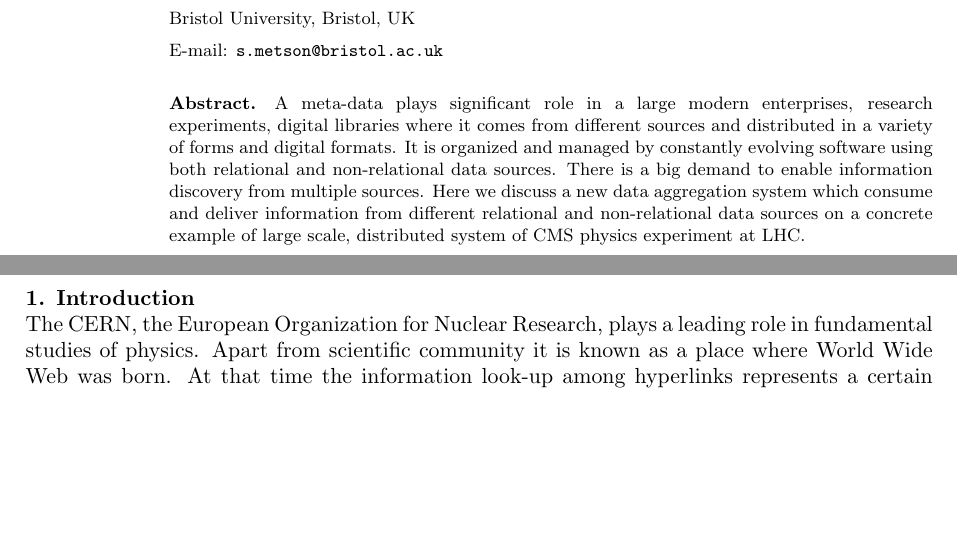
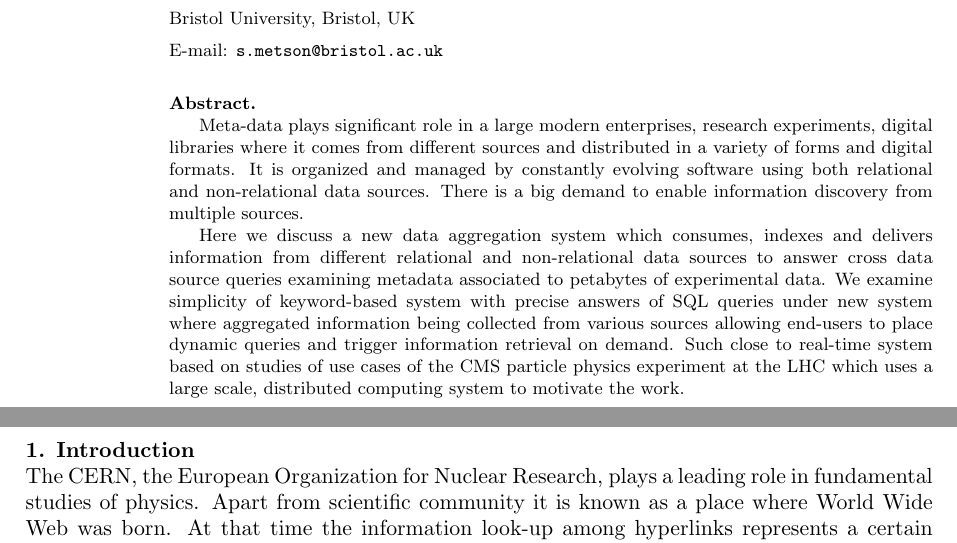
Before and after one commit to dmwm/DAS, a LaTeX document (doc/paper.tex): two parts of pages 1 and 2 of 7, joined at a grey line, cut so that both start at the same text, the shorter picture padded with empty space. Compiled offline with pdfLaTeX.

Commit message:
Updated abstract based on Simon suggestion
git-svn-id: svn+ssh://svn.cern.ch/reps/CMSDMWM/DAS/trunk@478 4525493e-7705-40b1-a816-d608a930855b

```diff
--- a/doc/paper.tex
+++ b/doc/paper.tex
@@ -19,14 +19,42 @@
 %In a large modern enterprise, information is almost inevitably distributed among several database management systems. Despite considerable attention from the research community, relatively few commercial systems have attempted to address this issue. This article describes the technology that enables clients of IBM's federated database engine to access and integrate the data and specialized computational capabilities of a wide range of relational and non­relational data sources.
 
 \begin{abstract}
-A meta-data plays significant role in a large modern enterprises, research experiments,
-digital libraries where it comes from different sources and distributed in a
-variety of forms and digital formats. It is organized and managed by constantly
-evolving software using both relational and non-relational data sources. There is
-a big demand to enable information discovery from multiple sources.
-Here we discuss a new data aggregation system which consume and deliver information
-from different relational and non-relational data sources on a concrete example
-of large scale, distributed system of CMS physics experiment at LHC.
+%A meta-data plays significant role in a large modern enterprises, research experiments,
+%digital libraries where it comes from different sources and distributed in a
+%variety of forms and digital formats. It is organized and managed by constantly
+%evolving software using both relational and non-relational data sources. There is
+%a big demand to enable information discovery from multiple sources.
+%Here we discuss a new data aggregation system which consume and deliver information
+%from different relational and non-relational data sources on a concrete example
+%of large scale, distributed system of CMS physics experiment at LHC.
+
+Meta-data plays signiﬁcant role in a large modern enterprises,
+research experiments, digital libraries where it comes from different
+sources and distributed in a variety of forms and digital formats.
+It is organized and managed by constantly evolving software using
+both relational and non-relational data sources. There is a big
+demand to enable information discovery from multiple sources.
+
+Here we discuss a new data aggregation system which consumes,
+indexes and delivers information from different relational and
+non-relational data sources to answer cross data source queries
+examining metadata associated to petabytes of
+experimental data. We examine simplicity of keyword-based system
+with precise answers of SQL queries under new system where
+aggregated information being collected from various sources
+allowing end-users to place dynamic queries and trigger information
+retrieval on demand. Such close to real-time system based on studies
+of use cases of the CMS particle physics experiment at the LHC which
+uses a large scale, distributed computing system to motivate the work.
+
+%Here we discuss a new data aggregation system which consumes,
+%indexes and delivers information from different relational and
+%non-relational data sources to answer cross data source queries
+%examining metadata associated to petabytes of
+%experimental data. We follow the use cases of the CMS particle
+%physics experiment at the LHC which uses a large scale, distributed
+%computing system system to motivate the work.
+
 \end{abstract}
 
 \newpage
```
